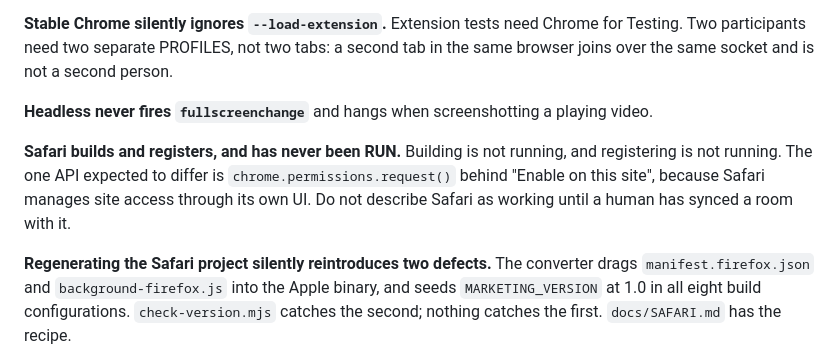
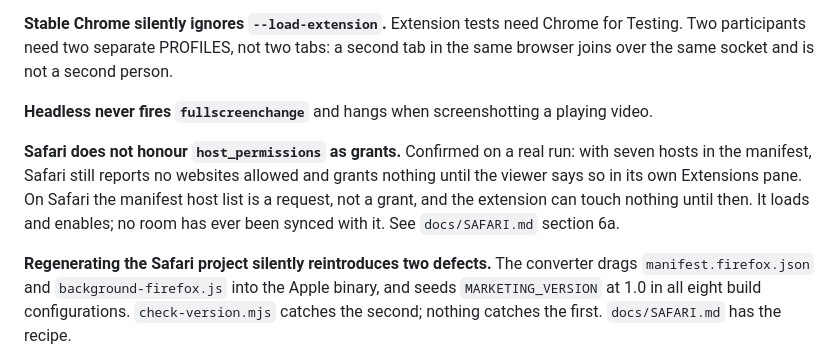
Before and after one commit to ArnavGoel03/watch-together, a Markdown page: CLAUDE.md, the part around the change. Drawn GitHub-style.

```diff
--- a/CLAUDE.md
+++ b/CLAUDE.md
@@ -94,10 +94,11 @@ same browser joins over the same socket and is not a second person.
 
 **Headless never fires `fullscreenchange`** and hangs when screenshotting a playing video.
 
-**Safari builds and registers, and has never been RUN.** Building is not running, and
-registering is not running. The one API expected to differ is `chrome.permissions.request()`
-behind "Enable on this site", because Safari manages site access through its own UI. Do not
-describe Safari as working until a human has synced a room with it.
+**Safari does not honour `host_permissions` as grants.** Confirmed on a real run: with
+seven hosts in the manifest, Safari still reports no websites allowed and grants nothing
+until the viewer says so in its own Extensions pane. On Safari the manifest host list is a
+request, not a grant, and the extension can touch nothing until then. It loads and enables;
+no room has ever been synced with it. See `docs/SAFARI.md` section 6a.
 
 **Regenerating the Safari project silently reintroduces two defects.** The converter drags
 `manifest.firefox.json` and `background-firefox.js` into the Apple binary, and seeds
```
Also changed, not shown: docs/SAFARI.md (+49 -4 lines).
